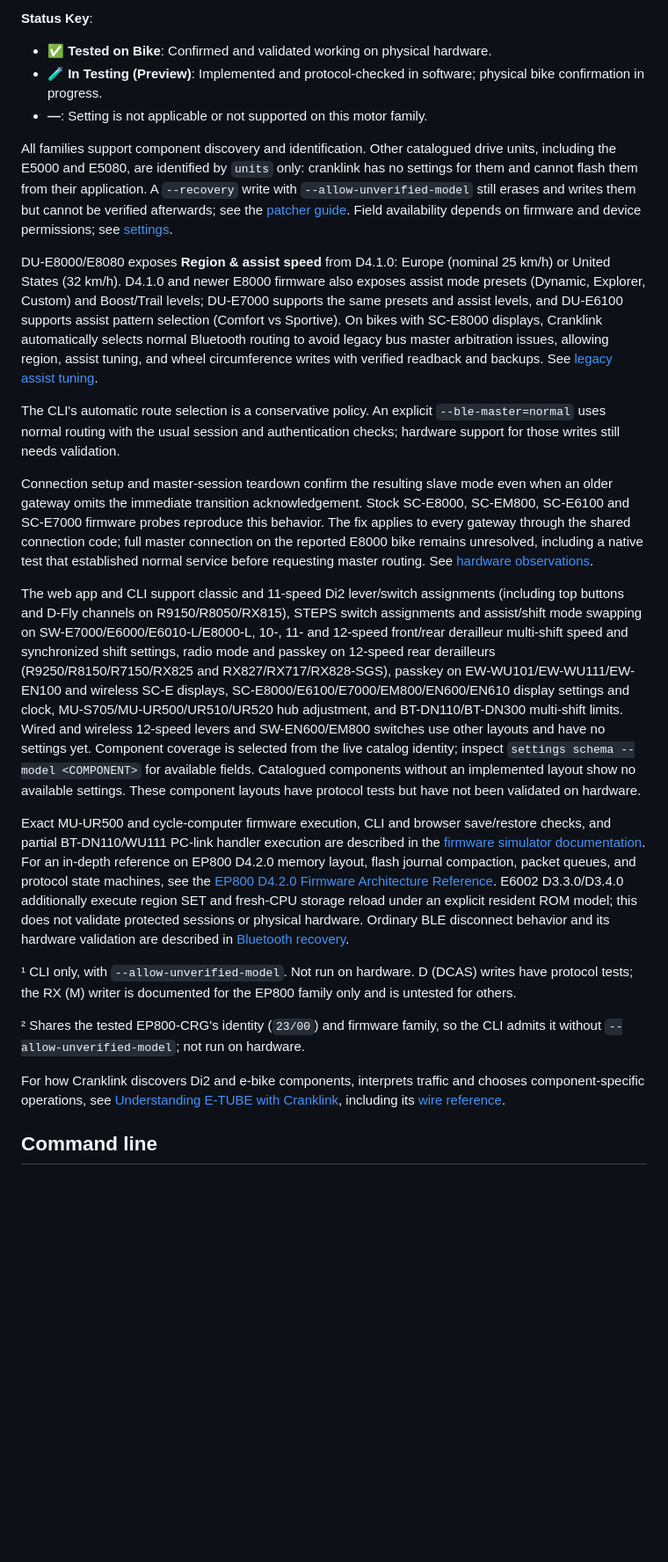
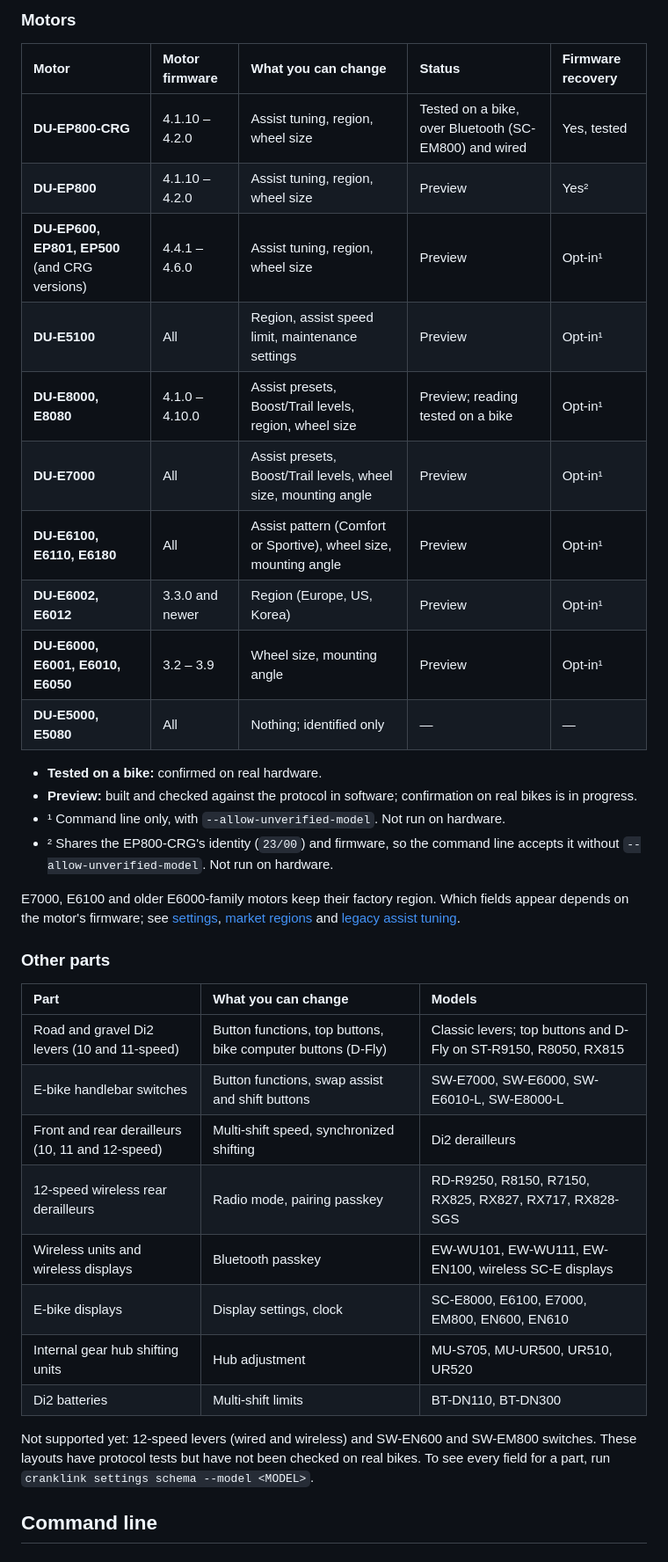
Before and after one commit to plainoss/cranklink, a Markdown page: README.md, the part around one of its changes. Shown at 88% size. GitHub-like rendering; blank space fills up the shorter version.

```diff
--- a/README.md
+++ b/README.md
@@ -60,27 +61,40 @@ Requires Android 8.0 or later. Releases are published on Google Play as `app.pla
 
-**Status Key**:
-- **✅ Tested on Bike**: Confirmed and validated working on physical hardware.
-- **🧪 In Testing (Preview)**: Implemented and protocol-checked in software; physical bike confirmation in progress.
-- **—**: Setting is not applicable or not supported on this motor family.
+### Motors
 
-All families support component discovery and identification. Other catalogued drive units, including the E5000 and E5080, are identified by `units` only: cranklink has no settings for them and cannot flash them from their application. A `--recovery` write with `--allow-unverified-model` still erases and writes them but cannot be verified afterwards; see the [patcher guide](docs/ep800-speed-limit-patcher.md#supported-images). Field availability depends on firmware and device permissions; see [settings](docs/settings.md).
+| Motor | Motor firmware | What you can change | Status | Firmware recovery |
+| :--- | :--- | :--- | :--- | :--- |
+| **DU-EP800-CRG** | 4.1.10 – 4.2.0 | Assist tuning, region, wheel size | Tested on a bike, over Bluetooth (SC-EM800) and wired | Yes, tested |
+| **DU-EP800** | 4.1.10 – 4.2.0 | Assist tuning, region, wheel size | Preview | Yes² |
+| **DU-EP600, EP801, EP500** (and CRG versions) | 4.4.1 – 4.6.0 | Assist tuning, region, wheel size | Preview | Opt-in¹ |
+| **DU-E5100** | All | Region, assist speed limit, maintenance settings | Preview | Opt-in¹ |
+| **DU-E8000, E8080** | 4.1.0 – 4.10.0 | Assist presets, Boost/Trail levels, region, wheel size | Preview; reading tested on a bike | Opt-in¹ |
+| **DU-E7000** | All | Assist presets, Boost/Trail levels, wheel size, mounting angle | Preview | Opt-in¹ |
+| **DU-E6100, E6110, E6180** | All | Assist pattern (Comfort or Sportive), wheel size, mounting angle | Preview | Opt-in¹ |
+| **DU-E6002, E6012** | 3.3.0 and newer | Region (Europe, US, Korea) | Preview | Opt-in¹ |
+| **DU-E6000, E6001, E6010, E6050** | 3.2 – 3.9 | Wheel size, mounting angle | Preview | Opt-in¹ |
+| **DU-E5000, E5080** | All | Nothing; identified only | — | — |
 
-DU-E8000/E8080 exposes **Region & assist speed** from D4.1.0: Europe (nominal 25 km/h) or United States (32 km/h). D4.1.0 and newer E8000 firmware also exposes assist mode presets (Dynamic, Explorer, Custom) and Boost/Trail levels; DU-E7000 supports the same presets and assist levels, and DU-E6100 supports assist pattern selection (Comfort vs Sportive). On bikes with SC-E8000 displays, Cranklink automatically selects normal Bluetooth routing to avoid legacy bus master arbitration issues, allowing region, assist tuning, and wheel circumference writes with verified readback and backups. See [legacy assist tuning](docs/settings.md#legacy-assist-tuning-e8000-e7000-e6100).
+- **Tested on a bike:** confirmed on real hardware.
+- **Preview:** built and checked against the protocol in software; confirmation on real bikes is in progress.
+- ¹ Command line only, with `--allow-unverified-model`. Not run on hardware.
+- ² Shares the EP800-CRG's identity (`23/00`) and firmware, so the command line accepts it without `--allow-unverified-model`. Not run on hardware.
 
-The CLI's automatic route selection is a conservative policy. An explicit `--ble-master=normal` uses normal routing with the usual session and authentication checks; hardware support for those writes still needs validation.
+E7000, E6100 and older E6000-family motors keep their factory region. Which fields appear depends on the motor's firmware; see [settings](docs/settings.md), [market regions](docs/settings.md#market-regions) and [legacy assist tuning](docs/settings.md#legacy-assist-tuning-e8000-e7000-e6100).
 
-Connection setup and master-session teardown confirm the resulting slave mode even when an older gateway omits the immediate transition acknowledgement. Stock SC-E8000, SC-EM800, SC-E6100 and SC-E7000 firmware probes reproduce this behavior. The fix applies to every gateway through the shared connection code; full master connection on the reported E8000 bike remains unresolved, including a native test that established normal service before requesting master routing. See [hardware observations](docs/bluetooth.md#sc-e8000-406-native-hardware-observation).
+### Other parts
 
+| Part | What you can change | Models |
+| :--- | :--- | :--- |
+| Road and gravel Di2 levers (10 and 11-speed) | Button functions, top buttons, bike computer buttons (D-Fly) | Classic levers; top buttons and D-Fly on ST-R9150, R8050, RX815 |
+| E-bike handlebar switches | Button functions, swap assist and shift buttons | SW-E7000, SW-E6000, SW-E6010-L, SW-E8000-L |
+| Front and rear derailleurs (10, 11 and 12-speed) | Multi-shift speed, synchronized shifting | Di2 derailleurs |
+| 12-speed wireless rear derailleurs | Radio mode, pairing passkey | RD-R9250, R8150, R7150, RX825, RX827, RX717, RX828-SGS |
+| Wireless units and wireless displays | Bluetooth passkey | EW-WU101, EW-WU111, EW-EN100, wireless SC-E displays |
+| E-bike displays | Display settings, clock | SC-E8000, E6100, E7000, EM800, EN600, EN610 |
+| Internal gear hub shifting units | Hub adjustment | MU-S705, MU-UR500, UR510, UR520 |
+| Di2 batteries | Multi-shift limits | BT-DN110, BT-DN300 |
 
-The web app and CLI support classic and 11-speed Di2 lever/switch assignments (including top buttons and D-Fly channels on R9150/R8050/RX815), STEPS switch assignments and assist/shift mode swapping on SW-E7000/E6000/E6010-L/E8000-L, 10-, 11- and 12-speed front/rear derailleur multi-shift speed and synchronized shift settings, radio mode and passkey on 12-speed rear derailleurs (R9250/R8150/R7150/RX825 and RX827/RX717/RX828-SGS), passkey on EW-WU101/EW-WU111/EW-EN100 and wireless SC-E displays, SC-E8000/E6100/E7000/EM800/EN600/EN610 display settings and clock, MU-S705/MU-UR500/UR510/UR520 hub adjustment, and BT-DN110/BT-DN300 multi-shift limits. Wired and wireless 12-speed levers and SW-EN600/EM800 switches use other layouts and have no settings yet. Component coverage is selected from the live catalog identity; inspect `settings schema --model <COMPONENT>` for available fields. Catalogued components without an implemented layout show no available settings. These component layouts have protocol tests but have not been validated on hardware.
-
-Exact MU-UR500 and cycle-computer firmware execution, CLI and browser save/restore checks, and partial BT-DN110/WU111 PC-link handler execution are described in the [firmware simulator documentation](docs/firmware-simulator.md). For an in-depth reference on EP800 D4.2.0 memory layout, flash journal compaction, packet queues, and protocol state machines, see the [EP800 D4.2.0 Firmware Architecture Reference](docs/firmware-d420-architecture.md). E6002 D3.3.0/D3.4.0 additionally execute region SET and fresh-CPU storage reload under an explicit resident ROM model; this does not validate protected sessions or physical hardware. Ordinary BLE disconnect behavior and its hardware validation are described in [Bluetooth recovery](docs/bluetooth.md#disconnect-and-di2-recovery).
-
-¹ CLI only, with `--allow-unverified-model`. Not run on hardware. D (DCAS) writes have protocol tests; the RX (M) writer is documented for the EP800 family only and is untested for others.
-
-² Shares the tested EP800-CRG's identity (`23/00`) and firmware family, so the CLI admits it without `--allow-unverified-model`; not run on hardware.
-
-For how Cranklink discovers Di2 and e-bike components, interprets traffic and chooses component-specific operations, see [Understanding E-TUBE with Cranklink](docs/etube-protocol.md), including its [wire reference](docs/etube-protocol.md#wire-reference).
+Not supported yet: 12-speed levers (wired and wireless) and SW-EN600 and SW-EM800 switches. These layouts have protocol tests but have not been checked on real bikes. To see every field for a part, run `cranklink settings schema --model <MODEL>`.
 
 ## Command line
 
```
Also changed, not shown: other parts of README.md (+54 -53 lines), docs/cli-releases.md (added, +9 -0 lines).
